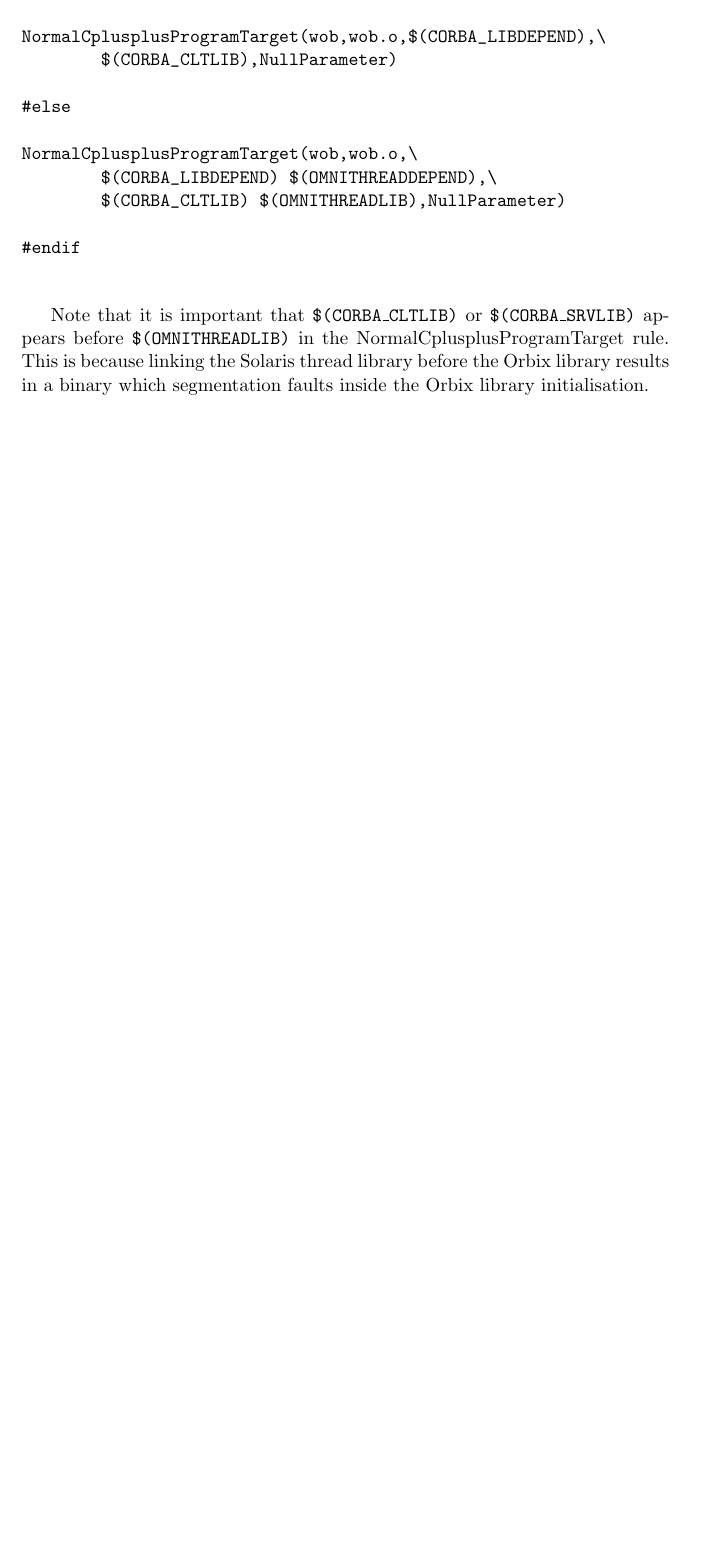
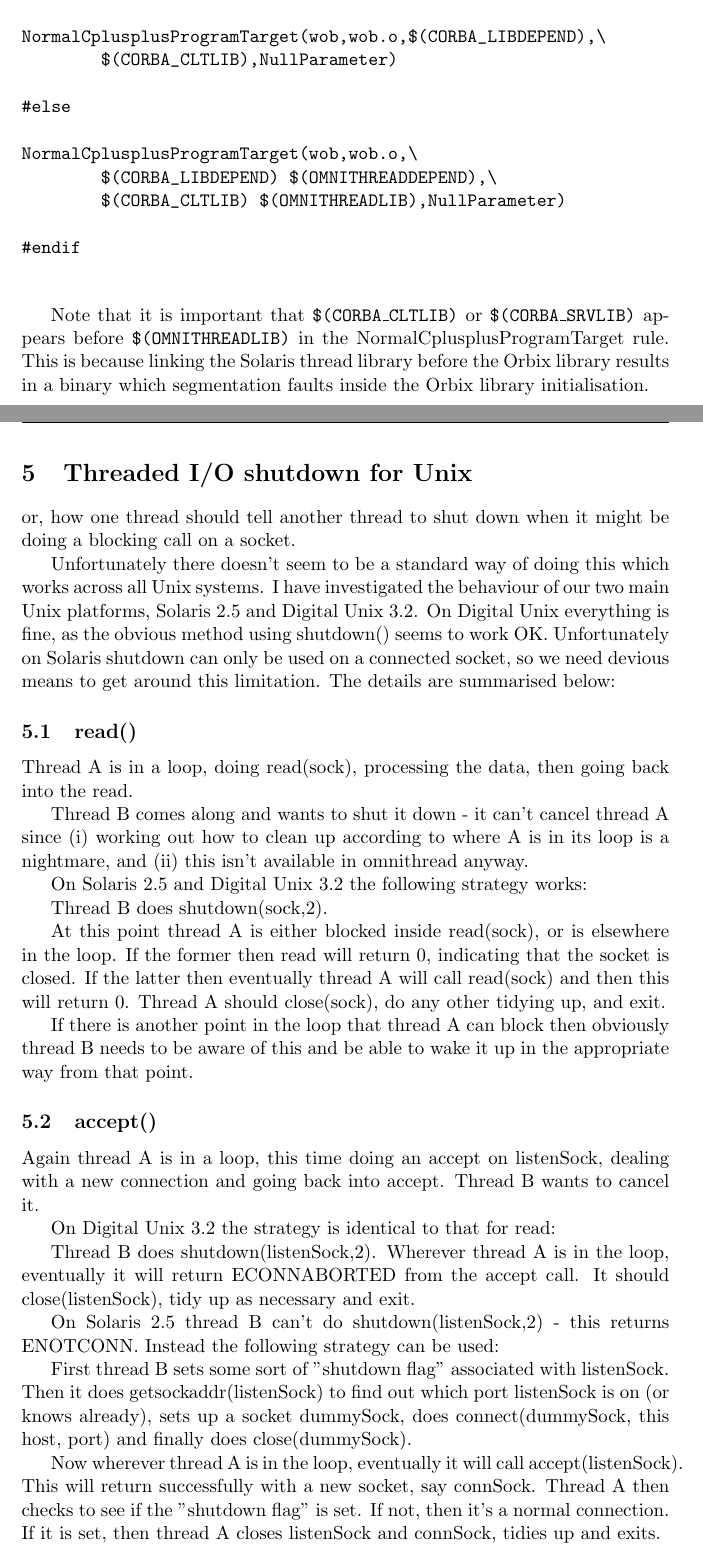
Before and after one commit to snaewe/omniorb, a LaTeX document (doc/tex/omnithread.tex): part of page 4 of 4 before the commit and two parts of pages 4 and 5 of 6 after it, the two joined at a grey line, cut so that both start at the same text, the shorter picture padded with empty space. Compiled offline with pdfLaTeX.

Commit message:
add i/o shutdown stuff

```diff
--- a/doc/tex/omnithread.tex
+++ b/doc/tex/omnithread.tex
@@ -225,4 +225,133 @@
 thread library before the Orbix library results in a binary which segmentation
 faults inside the Orbix library initialisation.
 
+
+
+\section{Threaded I/O shutdown for Unix}
+
+or, how one thread should tell another thread to shut down when it might
+be doing a blocking call on a socket.
+
+Unfortunately there doesn't seem to be a standard way of doing this which works
+across all Unix systems.  I have investigated the behaviour of our two main
+Unix platforms, Solaris 2.5 and Digital Unix 3.2.  On Digital Unix everything
+is fine, as the obvious method using shutdown() seems to work OK.
+Unfortunately on Solaris shutdown can only be used on a connected socket, so we
+need devious means to get around this limitation.  The details are summarised
+below:
+
+
+\subsection{read()}
+
+Thread A is in a loop, doing read(sock), processing the data, then going back
+into the read.
+
+Thread B comes along and wants to shut it down - it can't cancel thread A since
+(i) working out how to clean up according to where A is in its loop is a
+nightmare, and (ii) this isn't available in omnithread anyway.
+
+On Solaris 2.5 and Digital Unix 3.2 the following strategy works:
+
+Thread B does shutdown(sock,2).
+
+At this point thread A is either blocked inside read(sock), or is elsewhere in
+the loop.  If the former then read will return 0, indicating that the socket is
+closed.  If the latter then eventually thread A will call read(sock) and then
+this will return 0.  Thread A should close(sock), do any other tidying up, and
+exit.
+
+If there is another point in the loop that thread A can block then obviously
+thread B needs to be aware of this and be able to wake it up in the appropriate
+way from that point.
+
+
+
+\subsection{accept()}
+
+Again thread A is in a loop, this time doing an accept on listenSock, dealing
+with a new connection and going back into accept.  Thread B wants to cancel it.
+
+On Digital Unix 3.2 the strategy is identical to that for read:
+
+Thread B does shutdown(listenSock,2).  Wherever thread A is in the loop,
+eventually it will return ECONNABORTED from the accept call.  It should
+close(listenSock), tidy up as necessary and exit.
+
+On Solaris 2.5 thread B can't do shutdown(listenSock,2) - this returns
+ENOTCONN.  Instead the following strategy can be used:
+
+First thread B sets some sort of "shutdown flag" associated with listenSock.
+Then it does getsockaddr(listenSock) to find out which port listenSock is on
+(or knows already), sets up a socket dummySock, does connect(dummySock, this
+host, port) and finally does close(dummySock).
+
+Now wherever thread A is in the loop, eventually it will call
+accept(listenSock).  This will return successfully with a new socket, say
+connSock.  Thread A then checks to see if the "shutdown flag" is set.  If not,
+then it's a normal connection.  If it is set, then thread A closes listenSock
+and connSock, tidies up and exits.
+
+
+\subsection{write()}
+
+Thread A may be blocked in write, or about to go in to a potentially-blocking
+write.  Thread B wants to shut it down.
+
+On Solaris 2.5:
+
+Thread B does shutdown(sock,2).
+
+If thread A is already in write(sock) then it will return with ENXIO.  If
+thread A calls write after thread B calls shutdown this will return EIO.
+
+
+On Digital Unix 3.2:
+
+Thread B does shutdown(sock,2).
+
+If thread A is already in write(sock) then it will return the number of bytes
+written before it became blocked.  A subsequent call to write will then
+generate SIGPIPE (or EPIPE will be returned if SIGPIPE is ignored by the
+thread).
+
+
+\subsection{connect()}
+
+Thread A may be blocked in connect, or about to go in to a potentially-blocking
+connect.  Thread B wants to shut it down.
+
+
+On Digital Unix 3.2:
+
+Thread B does shutdown(sock,2).
+
+If thread A is already in connect(sock) then it will return a successful
+connection.  Subsequent reading or writing will show that the socket has been
+shut down (i.e. read returns 0, write generates SIGPIPE or returns EPIPE).  If
+thread A calls connect after thread B calls shutdown this will return EINVAL.
+
+
+On Solaris 2.5:
+
+There is no way to wake up a thread which is blocked in connect.  Instead
+Solaris forces us through a ridiculous procedure whichever way we try it.
+One way is this:
+
+First thread A creates a pipe in addition to the socket.  Instead of shutting
+down the socket, thread B simply writes a byte to the pipe.
+
+Thread A meanwhile sets the socket non-blocking using fcntl(sock, F\_SETFL,
+O\_NONBLOCK).  Then it calls connect on the socket - this will return
+EINPROGRESS.  Then it must call select, waiting for either sock to become
+writable or for the pipe to become readable.  If select returns that just sock
+is writable then the connection has succeeded.  It then needs to set the socket
+back to blocking mode using fcntl(sock, F\_SETFL, 0).  If instead select
+returns that the pipe is readable, thread A closes the socket, tidies up and
+exits.
+
+An alternative method is similar but to use polling instead of the pipe.
+Thread B justs sets a flag and thread A calls select with a timeout,
+periodically waking up to see if the flag has been set.
+
+
 \end{document}
```
